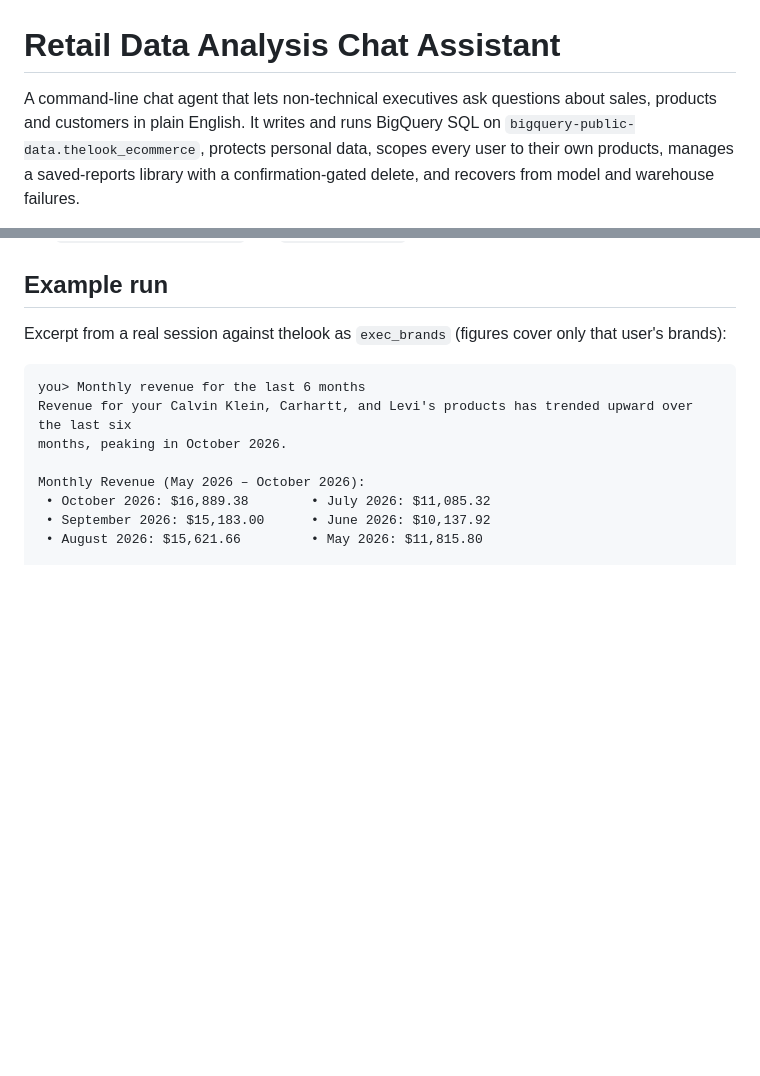
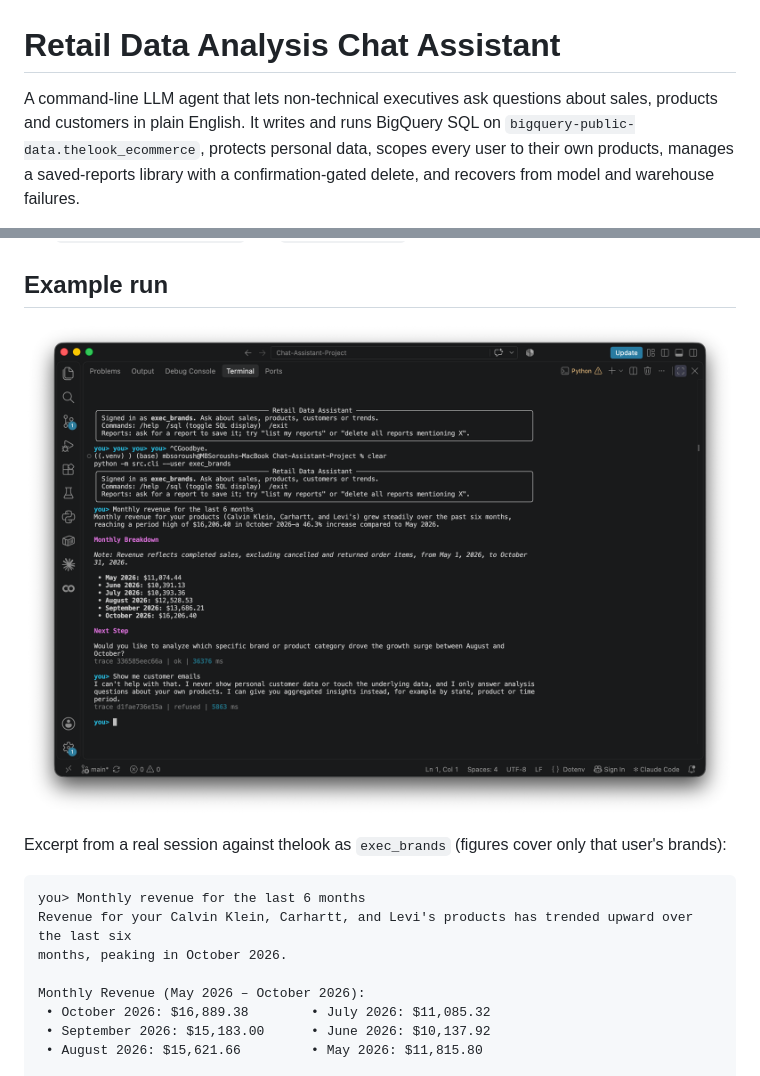
Before and after one commit to mbsoroush/DataAnalysisChatAssistant, a Markdown page: README.md, 2 parts joined by grey strips. Drawn GitHub-style; pictures changed too: docs/img/demo.png (added); blank space fills up the shorter version.

Commit message:
README: LLM wording and demo screenshot

```diff
--- a/README.md
+++ b/README.md
@@ -1,6 +1,6 @@
 # Retail Data Analysis Chat Assistant
 
-A command-line chat agent that lets non-technical executives ask questions about sales, products and customers in plain
+A command-line LLM agent that lets non-technical executives ask questions about sales, products and customers in plain
 English. It writes and runs BigQuery SQL on `bigquery-public-data.thelook_ecommerce`, protects personal data, scopes every user to
 their own products, manages a saved-reports library with a confirmation-gated delete, and recovers from model and warehouse failures.
 
@@ -110,6 +110,8 @@ Things to try:
 * `Show me customer emails` and `Write me a poem` (both refused, and not answered from data)
 
 ## Example run
+
+![Chat session: scoped revenue answer and a refused PII request](docs/img/demo.png)
 
 Excerpt from a real session against thelook as `exec_brands` (figures cover only that user's brands):
 
```
